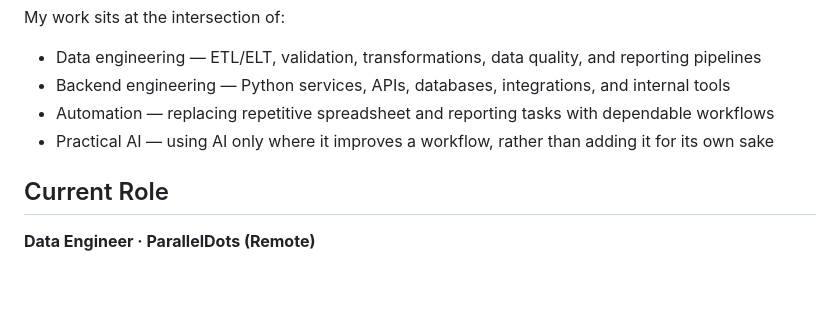
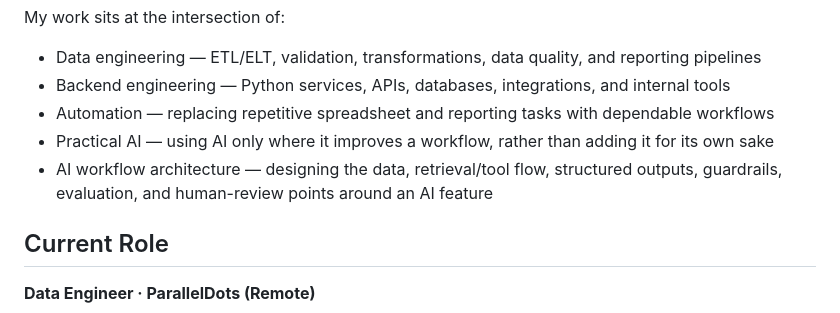
Before and after one commit to Aman-singh143/Aman-Portfolio, a Markdown page: README.md, the part around the change. Drawn GitHub-style; blank space fills up the shorter version.

Commit message:
Add AI workflow architecture positioning

```diff
--- a/README.md
+++ b/README.md
@@ -14,6 +14,7 @@ My work sits at the intersection of:
 - Backend engineering — Python services, APIs, databases, integrations, and internal tools
 - Automation — replacing repetitive spreadsheet and reporting tasks with dependable workflows
 - Practical AI — using AI only where it improves a workflow, rather than adding it for its own sake
+- AI workflow architecture — designing the data, retrieval/tool flow, structured outputs, guardrails, evaluation, and human-review points around an AI feature
 
 ## Current Role
 
```
